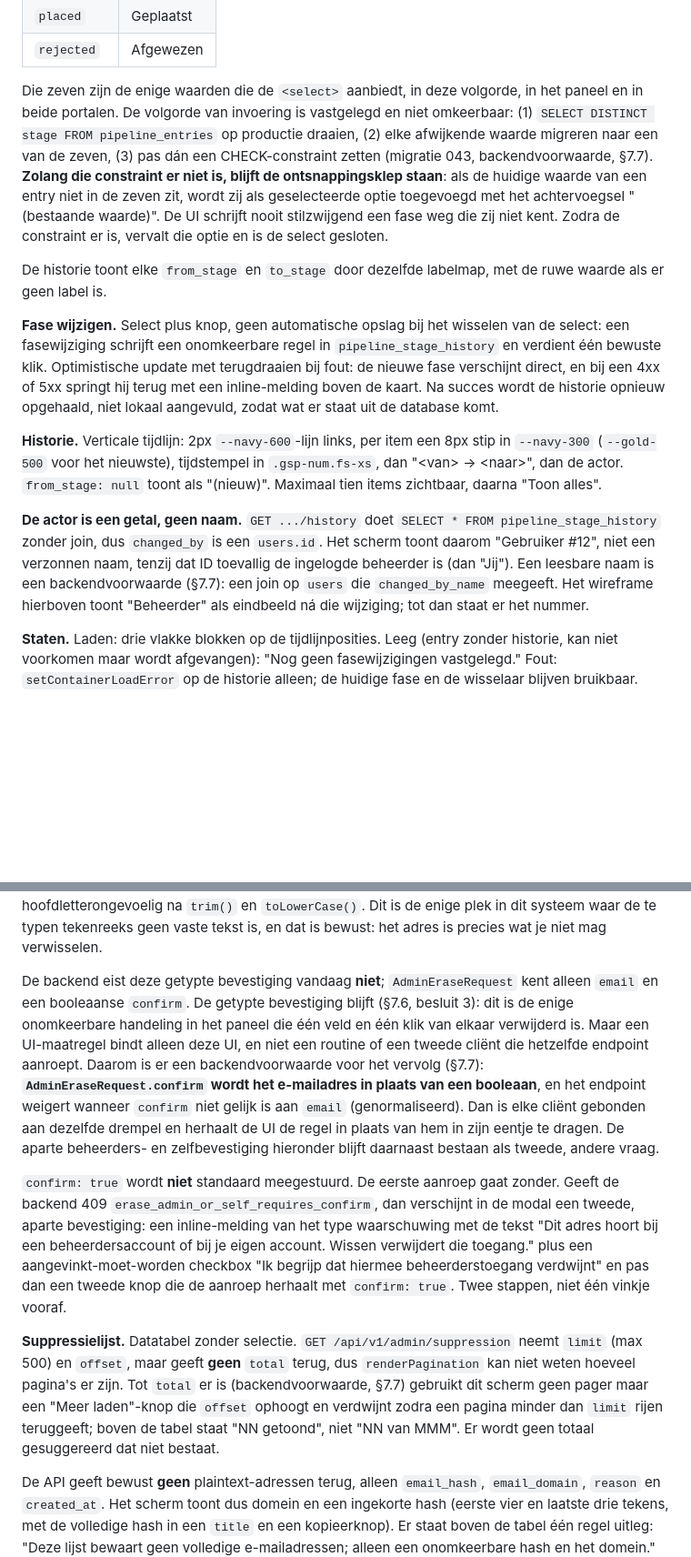
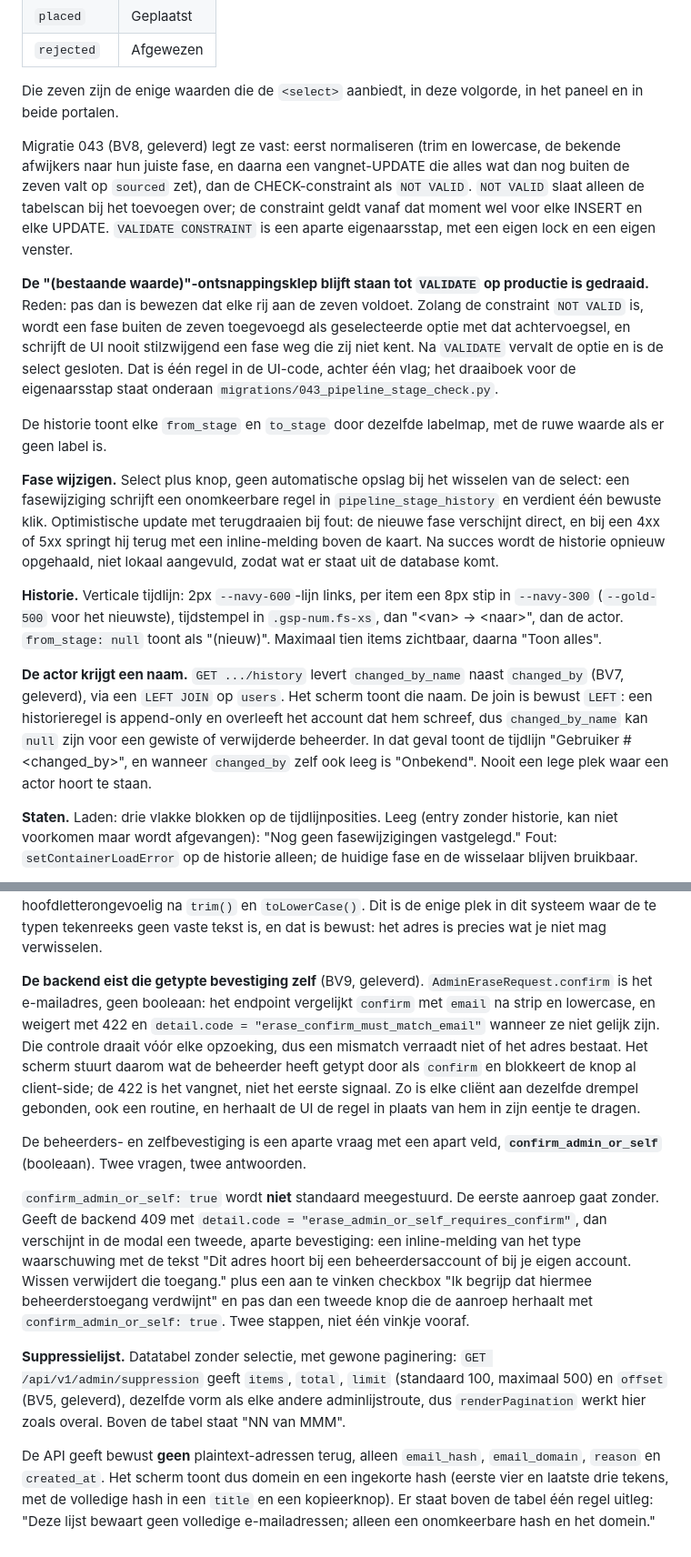
Before and after one commit to madhatter1312sudo/gsprecruitment, a Markdown page: SITE-DESIGN-SPEC.md, 2 parts joined by grey strips. Shown at 91% size. Drawn GitHub-style; blank space fills up the shorter version.

```diff
--- a/SITE-DESIGN-SPEC.md
+++ b/SITE-DESIGN-SPEC.md
@@ -984,7 +997,11 @@ PIPELINE
 | `placed` | Geplaatst |
 | `rejected` | Afgewezen |
 
-Die zeven zijn de enige waarden die de `<select>` aanbiedt, in deze volgorde, in het paneel en in beide portalen. De volgorde van invoering is vastgelegd en niet omkeerbaar: (1) `SELECT DISTINCT stage FROM pipeline_entries` op productie draaien, (2) elke afwijkende waarde migreren naar een van de zeven, (3) pas dán een CHECK-constraint zetten (migratie 043, backendvoorwaarde, §7.7). **Zolang die constraint er niet is, blijft de ontsnappingsklep staan**: als de huidige waarde van een entry niet in de zeven zit, wordt zij als geselecteerde optie toegevoegd met het achtervoegsel "(bestaande waarde)". De UI schrijft nooit stilzwijgend een fase weg die zij niet kent. Zodra de constraint er is, vervalt die optie en is de select gesloten.
+Die zeven zijn de enige waarden die de `<select>` aanbiedt, in deze volgorde, in het paneel en in beide portalen.
+
+Migratie 043 (BV8, geleverd) legt ze vast: eerst normaliseren (trim en lowercase, de bekende afwijkers naar hun juiste fase, en daarna een vangnet-UPDATE die alles wat dan nog buiten de zeven valt op `sourced` zet), dan de CHECK-constraint als `NOT VALID`. `NOT VALID` slaat alleen de tabelscan bij het toevoegen over; de constraint geldt vanaf dat moment wel voor elke INSERT en elke UPDATE. `VALIDATE CONSTRAINT` is een aparte eigenaarsstap, met een eigen lock en een eigen venster.
+
+**De "(bestaande waarde)"-ontsnappingsklep blijft staan tot `VALIDATE` op productie is gedraaid.** Reden: pas dan is bewezen dat elke rij aan de zeven voldoet. Zolang de constraint `NOT VALID` is, wordt een fase buiten de zeven toegevoegd als geselecteerde optie met dat achtervoegsel, en schrijft de UI nooit stilzwijgend een fase weg die zij niet kent. Na `VALIDATE` vervalt de optie en is de select gesloten. Dat is één regel in de UI-code, achter één vlag; het draaiboek voor de eigenaarsstap staat onderaan `migrations/043_pipeline_stage_check.py`.
 
 De historie toont elke `from_stage` en `to_stage` door dezelfde labelmap, met de ruwe waarde als er geen label is.
 
@@ -992,7 +1009,7 @@ De historie toont elke `from_stage` en `to_stage` door dezelfde labelmap, met de
 
 **Historie.** Verticale tijdlijn: 2px `--navy-600`-lijn links, per item een 8px stip in `--navy-300` (`--gold-500` voor het nieuwste), tijdstempel in `.gsp-num.fs-xs`, dan "&lt;van&gt; → &lt;naar&gt;", dan de actor. `from_stage: null` toont als "(nieuw)". Maximaal tien items zichtbaar, daarna "Toon alles".
 
-**De actor is een getal, geen naam.** `GET .../history` doet `SELECT * FROM pipeline_stage_history` zonder join, dus `changed_by` is een `users.id`. Het scherm toont daarom "Gebruiker #12", niet een verzonnen naam, tenzij dat ID toevallig de ingelogde beheerder is (dan "Jij"). Een leesbare naam is een backendvoorwaarde (§7.7): een join op `users` die `changed_by_name` meegeeft. Het wireframe hierboven toont "Beheerder" als eindbeeld ná die wijziging; tot dan staat er het nummer.
+**De actor krijgt een naam.** `GET .../history` levert `changed_by_name` naast `changed_by` (BV7, geleverd), via een `LEFT JOIN` op `users`. Het scherm toont die naam. De join is bewust `LEFT`: een historieregel is append-only en overleeft het account dat hem schreef, dus `changed_by_name` kan `null` zijn voor een gewiste of verwijderde beheerder. In dat geval toont de tijdlijn "Gebruiker #&lt;changed_by&gt;", en wanneer `changed_by` zelf ook leeg is "Onbekend". Nooit een lege plek waar een actor hoort te staan.
 
 **Staten.** Laden: drie vlakke blokken op de tijdlijnposities. Leeg (entry zonder historie, kan niet voorkomen maar wordt afgevangen): "Nog geen fasewijzigingen vastgelegd." Fout: `setContainerLoadError` op de historie alleen; de huidige fase en de wisselaar blijven bruikbaar.
 
@@ -1024,11 +1041,13 @@ De historie toont elke `from_stage` en `to_stage` door dezelfde labelmap, met de
 
 **Wissen.** Eén tekstveld en één knop. De knop opent de destructieve modal (§7.2c). Body: het ingevoerde adres, en een `.gsp-panel` met de opsomming van wat er gebeurt (kandidaatgegevens, prospectgegevens, portalaccount, sollicitaties, berichten; anonimiseren dan wel verwijderen per tabel). **Getypte bevestiging: het volledige e-mailadres**, letterlijk zoals ingevoerd, hoofdletterongevoelig na `trim()` en `toLowerCase()`. Dit is de enige plek in dit systeem waar de te typen tekenreeks geen vaste tekst is, en dat is bewust: het adres is precies wat je niet mag verwisselen.
 
-De backend eist deze getypte bevestiging vandaag **niet**; `AdminEraseRequest` kent alleen `email` en een booleaanse `confirm`. De getypte bevestiging blijft (§7.6, besluit 3): dit is de enige onomkeerbare handeling in het paneel die één veld en één klik van elkaar verwijderd is. Maar een UI-maatregel bindt alleen deze UI, en niet een routine of een tweede cliënt die hetzelfde endpoint aanroept. Daarom is er een backendvoorwaarde voor het vervolg (§7.7): **`AdminEraseRequest.confirm` wordt het e-mailadres in plaats van een booleaan**, en het endpoint weigert wanneer `confirm` niet gelijk is aan `email` (genormaliseerd). Dan is elke cliënt gebonden aan dezelfde drempel en herhaalt de UI de regel in plaats van hem in zijn eentje te dragen. De aparte beheerders- en zelfbevestiging hieronder blijft daarnaast bestaan als tweede, andere vraag.
-
-`confirm: true` wordt **niet** standaard meegestuurd. De eerste aanroep gaat zonder. Geeft de backend 409 `erase_admin_or_self_requires_confirm`, dan verschijnt in de modal een tweede, aparte bevestiging: een inline-melding van het type waarschuwing met de tekst "Dit adres hoort bij een beheerdersaccount of bij je eigen account. Wissen verwijdert die toegang." plus een aangevinkt-moet-worden checkbox "Ik begrijp dat hiermee beheerderstoegang verdwijnt" en pas dan een tweede knop die de aanroep herhaalt met `confirm: true`. Twee stappen, niet één vinkje vooraf.
-
-**Suppressielijst.** Datatabel zonder selectie. `GET /api/v1/admin/suppression` neemt `limit` (max 500) en `offset`, maar geeft **geen** `total` terug, dus `renderPagination` kan niet weten hoeveel pagina's er zijn. Tot `total` er is (backendvoorwaarde, §7.7) gebruikt dit scherm geen pager maar een "Meer laden"-knop die `offset` ophoogt en verdwijnt zodra een pagina minder dan `limit` rijen teruggeeft; boven de tabel staat "NN getoond", niet "NN van MMM". Er wordt geen totaal gesuggereerd dat niet bestaat.
+**De backend eist die getypte bevestiging zelf** (BV9, geleverd). `AdminEraseRequest.confirm` is het e-mailadres, geen booleaan: het endpoint vergelijkt `confirm` met `email` na strip en lowercase, en weigert met 422 en `detail.code = "erase_confirm_must_match_email"` wanneer ze niet gelijk zijn. Die controle draait vóór elke opzoeking, dus een mismatch verraadt niet of het adres bestaat. Het scherm stuurt daarom wat de beheerder heeft getypt door als `confirm` en blokkeert de knop al client-side; de 422 is het vangnet, niet het eerste signaal. Zo is elke cliënt aan dezelfde drempel gebonden, ook een routine, en herhaalt de UI de regel in plaats van hem in zijn eentje te dragen.
+
+De beheerders- en zelfbevestiging is een aparte vraag met een apart veld, **`confirm_admin_or_self`** (booleaan). Twee vragen, twee antwoorden.
+
+`confirm_admin_or_self: true` wordt **niet** standaard meegestuurd. De eerste aanroep gaat zonder. Geeft de backend 409 met `detail.code = "erase_admin_or_self_requires_confirm"`, dan verschijnt in de modal een tweede, aparte bevestiging: een inline-melding van het type waarschuwing met de tekst "Dit adres hoort bij een beheerdersaccount of bij je eigen account. Wissen verwijdert die toegang." plus een aan te vinken checkbox "Ik begrijp dat hiermee beheerderstoegang verdwijnt" en pas dan een tweede knop die de aanroep herhaalt met `confirm_admin_or_self: true`. Twee stappen, niet één vinkje vooraf.
+
+**Suppressielijst.** Datatabel zonder selectie, met gewone paginering: `GET /api/v1/admin/suppression` geeft `items`, `total`, `limit` (standaard 100, maximaal 500) en `offset` (BV5, geleverd), dezelfde vorm als elke andere adminlijstroute, dus `renderPagination` werkt hier zoals overal. Boven de tabel staat "NN van MMM".
 
 De API geeft bewust **geen** plaintext-adressen terug, alleen `email_hash`, `email_domain`, `reason` en `created_at`. Het scherm toont dus domein en een ingekorte hash (eerste vier en laatste drie tekens, met de volledige hash in een `title` en een kopieerknop). Er staat boven de tabel één regel uitleg: "Deze lijst bewaart geen volledige e-mailadressen; alleen een onomkeerbare hash en het domein." Dat voorkomt de terugkerende vraag waarom je hier niet op adres kunt zoeken.
 
```
Also changed, not shown: other parts of SITE-DESIGN-SPEC.md (+64 -42 lines).
